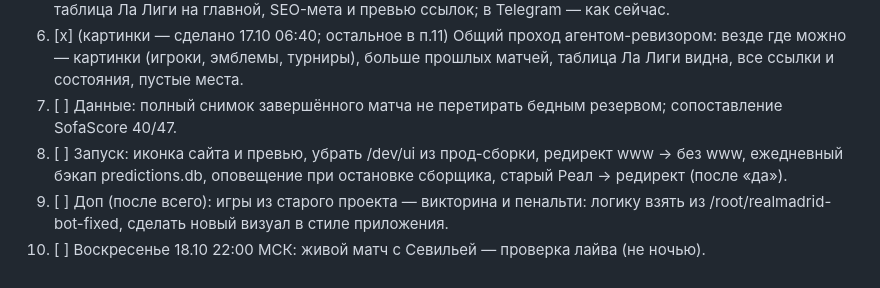
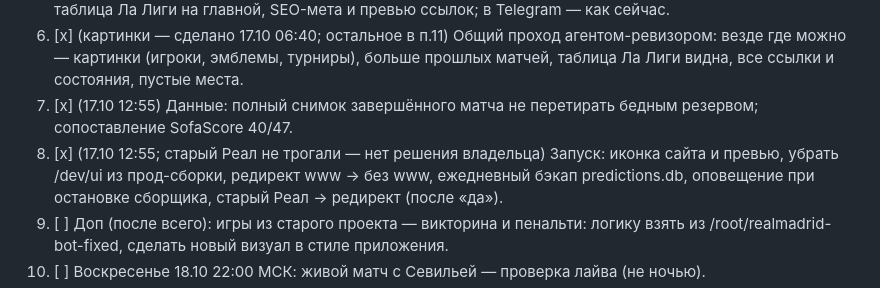
Before and after one commit to EgorSanko/realmadrid-bot, a Markdown page: docs/NIGHT-PLAN.md, the part around the change. GitHub-like rendering.

Commit message:
plan: п.7 и п.8 выполнены
Co-Authored-By: Claude Opus 5.5 <noreply@anthropic.com>
Claude-Session: https://claude.ai/code/session_01Q5P57KjVb6oJ3Jwj8RPoXe

```diff
--- a/docs/NIGHT-PLAN.md
+++ b/docs/NIGHT-PLAN.md
@@ -28,8 +28,8 @@
    SEO-мета и превью ссылок; в Telegram — как сейчас.
 6. [x] (картинки — сделано 17.10 06:40; остальное в п.11) Общий проход агентом-ревизором: везде где можно — картинки (игроки, эмблемы, турниры),
    больше прошлых матчей, таблица Ла Лиги видна, все ссылки и состояния, пустые места.
-7. [ ] Данные: полный снимок завершённого матча не перетирать бедным резервом; сопоставление SofaScore 40/47.
-8. [ ] Запуск: иконка сайта и превью, убрать /dev/ui из прод-сборки, редирект www → без www,
+7. [x] (17.10 12:55) Данные: полный снимок завершённого матча не перетирать бедным резервом; сопоставление SofaScore 40/47.
+8. [x] (17.10 12:55; старый Реал не трогали — нет решения владельца) Запуск: иконка сайта и превью, убрать /dev/ui из прод-сборки, редирект www → без www,
    ежедневный бэкап predictions.db, оповещение при остановке сборщика, старый Реал → редирект (после «да»).
 9. [ ] Доп (после всего): игры из старого проекта — викторина и пенальти: логику взять из
    /root/realmadrid-bot-fixed, сделать новый визуал в стиле приложения.
```
